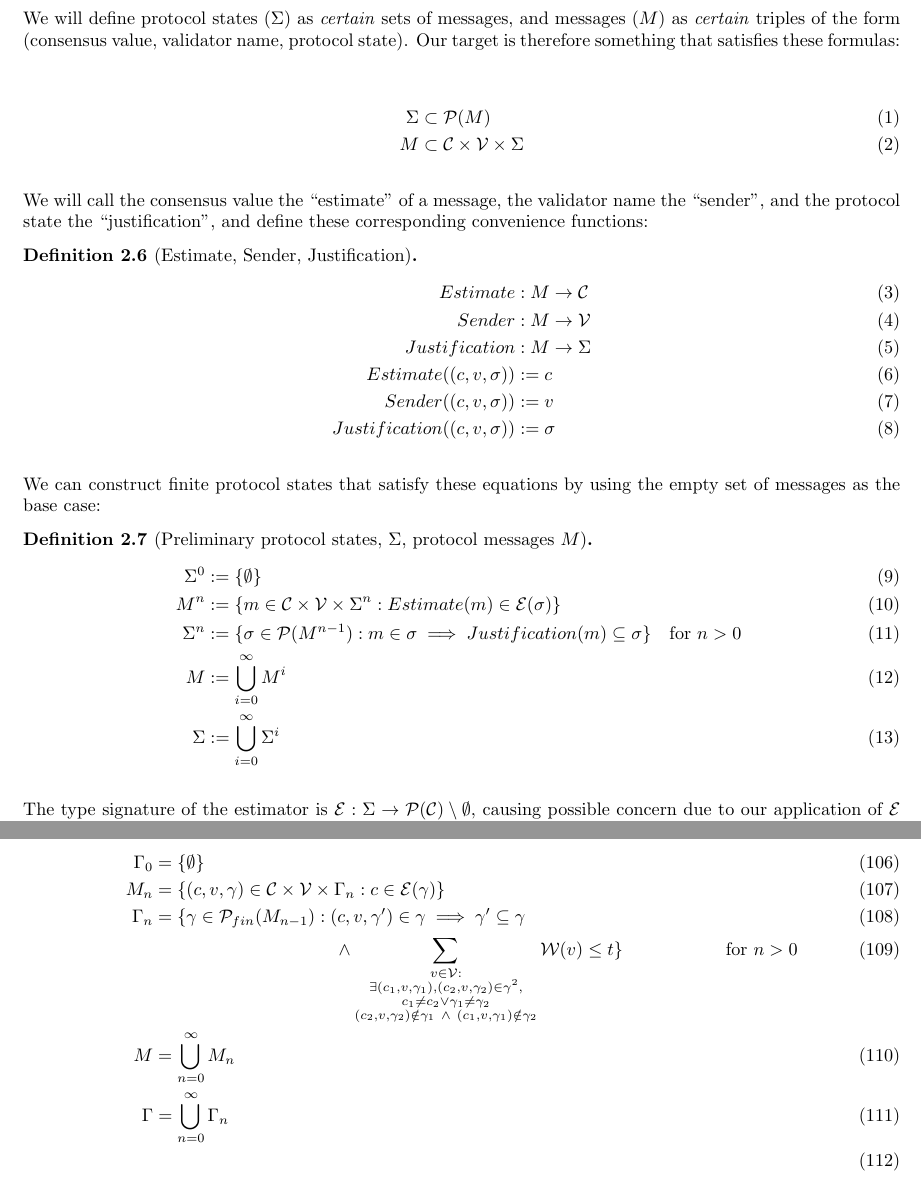
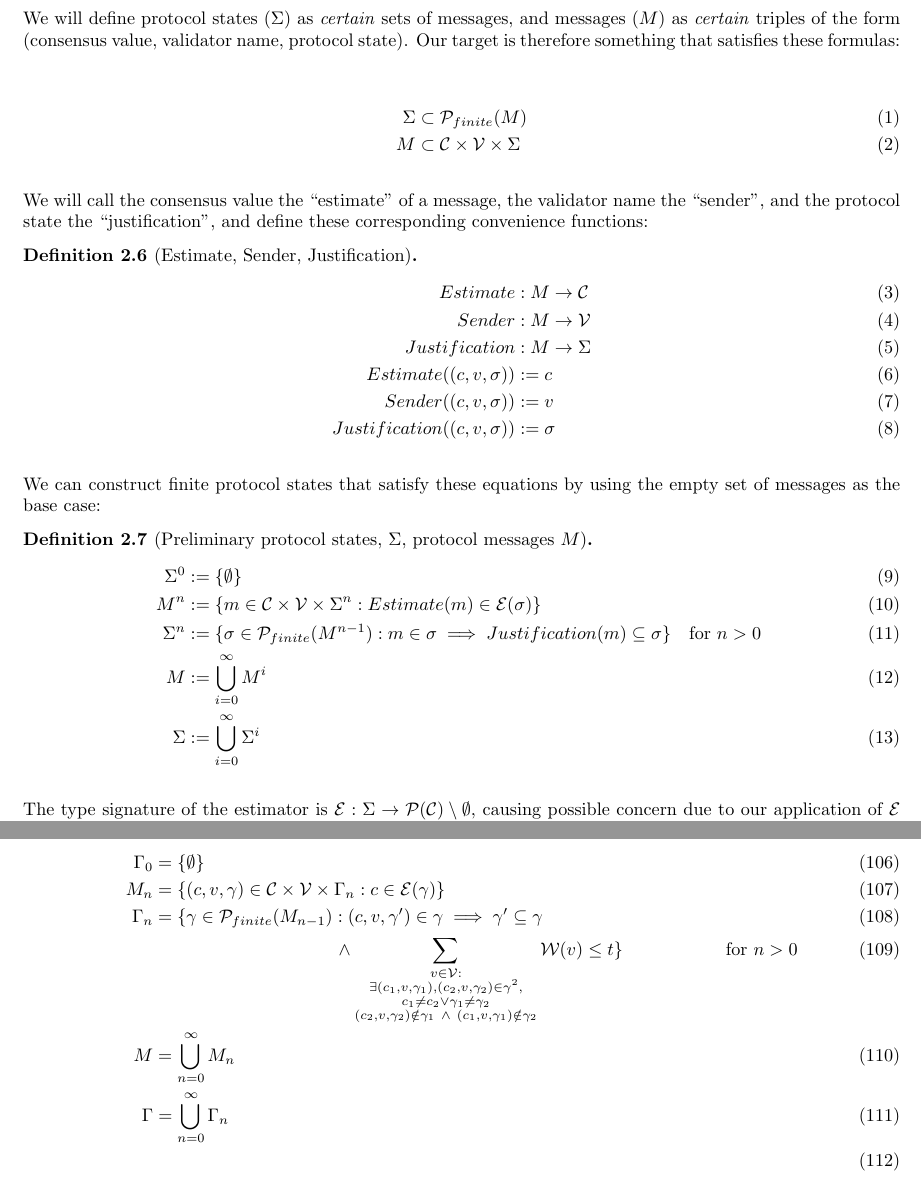
Before and after one commit to cbc-casper/cbc-casper-paper, a LaTeX paper (cbc-casper-paper-draft.tex, which reads appendix.tex): two parts of pages 6 and 29 of 29, joined at a grey line, cut so that both start at the same text. Compiled offline with pdfLaTeX.

Commit message:
using finite powerset in protocol state definition

```diff
--- a/appendix.tex
+++ b/appendix.tex
@@ -17,7 +17,7 @@ The first definition is almost exactly the definition given in the draft, but it
 \begin{align}
 \Gamma_0 &= \{\emptyset\} \\
 M_n &= \{ (c, v, \gamma) \in \mathcal{C} \times \mathcal{V} \times \Gamma_{n} : c \in \mathcal{E}(\gamma) \} \\
-\Gamma_n &= \{ \gamma \in \mathcal{P}_{fin}(M_{n-1}) : (c, v, \gamma') \in \gamma \implies \gamma' \subseteq \gamma \\
+\Gamma_n &= \{ \gamma \in \mathcal{P}_{finite}(M_{n-1}) : (c, v, \gamma') \in \gamma \implies \gamma' \subseteq \gamma \\
 &~~~~~~~~~~~~~~~~~~~~~~~~~~~~~~\land \sum_{ \substack{v \in \mathcal{V} :  \\ \exists (c_1 , v, \gamma_1), (c_2 , v, \gamma_2) \in \gamma^2, \\ c_1 \neq c_2 \lor \gamma_1 \neq \gamma_2 \\  (c_2 , v, \gamma_2) \notin \gamma_1 ~\land ~ (c_1 , v, \gamma_1) \notin \gamma_2}} \mathcal{W}(v) \leq t \}  ~~~~~~~~~~~~~~~~\text{ for $n > 0$}  \\
 M &= \bigcup_{n = 0}^\infty M_n \\
 \Gamma &= \bigcup_{n = 0}^\infty \Gamma_n  \\
--- a/cbc-casper-paper-draft.tex
+++ b/cbc-casper-paper-draft.tex
@@ -237,7 +237,7 @@ Minimal CBC Casper protocol states will therefore be determined by the choice of
 We will define protocol states ($\Sigma$) as \emph{certain} sets of messages, and messages ($M$) as \emph{certain} triples of the form (consensus value, validator name, protocol state). Our target is therefore something that satisfies these formulas:
 
 \begin{align}
-\Sigma &\subset \mathcal{P}(M) \\
+\Sigma &\subset \mathcal{P}_{finite}(M) \\
 M &\subset \mathcal{C} \times \mathcal{V} \times \Sigma
 \end{align}
 
@@ -260,7 +260,7 @@ We can construct finite protocol states that satisfy these equations by using th
 \begin{align}
   \Sigma^0& := \{\emptyset\} \\
   M^n& := \{ m \in \mathcal{C} \times \mathcal{V} \times \Sigma^n: Estimate(m) \in \mathcal{E}(\sigma)\}\\
-  \Sigma^n& := \{ \sigma \in \mathcal{P}(M^{n-1}) : m \in \sigma \implies Justification(m) \subseteq \sigma \} ~ ~ \text{ for $n > 0$ } \\
+  \Sigma^n& := \{ \sigma \in \mathcal{P}_{finite}(M^{n-1}) : m \in \sigma \implies Justification(m) \subseteq \sigma \} ~ ~ \text{ for $n > 0$ } \\
   M& := \bigcup_{i = 0}^{\infty} M^i \\
   \Sigma& := \bigcup_{i = 0}^{\infty} \Sigma^i
 \end{align}
```
